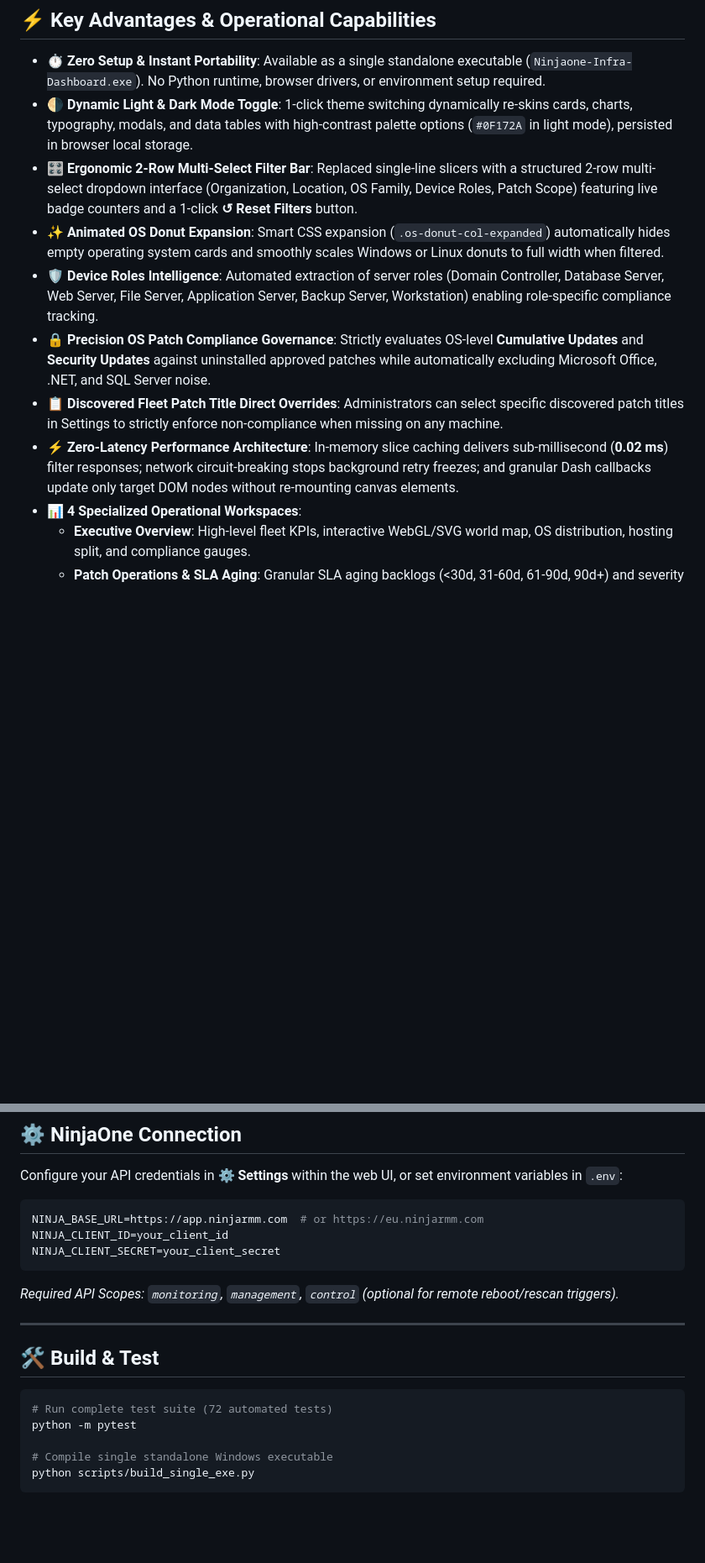
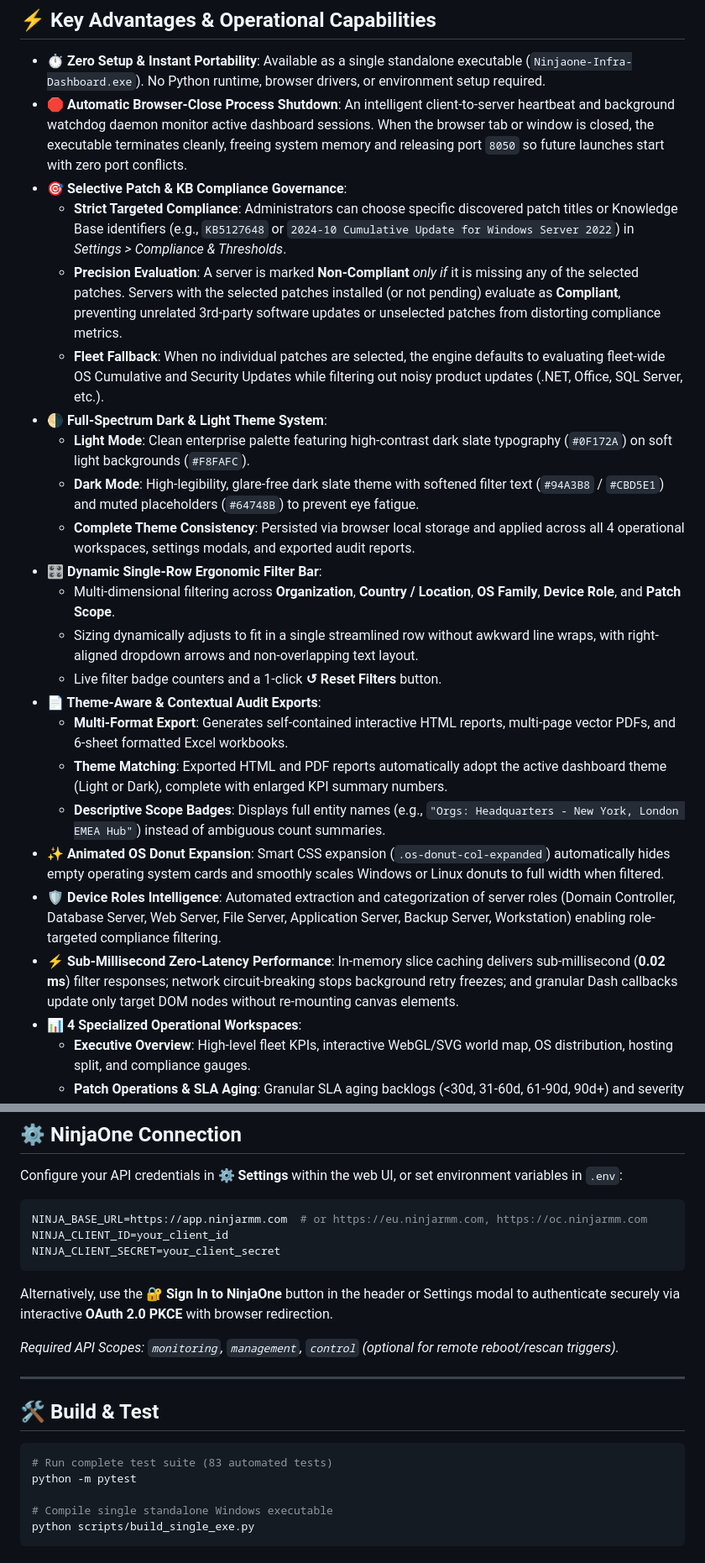
Before and after one commit to adchhabria/Ninjaone-Infra-Dashboard, a Markdown page: README.md, 2 parts joined by grey strips. Shown at 84% size. Rendered like a GitHub page; blank space fills up the shorter version.

````diff
--- a/README.md
+++ b/README.md
@@ -23,13 +23,26 @@ An enterprise-grade infrastructure intelligence and operational patch management
 ## ⚡ Key Advantages & Operational Capabilities
 
 * **⏱️ Zero Setup & Instant Portability**: Available as a single standalone executable (`Ninjaone-Infra-Dashboard.exe`). No Python runtime, browser drivers, or environment setup required.
-* **🌗 Dynamic Light & Dark Mode Toggle**: 1-click theme switching dynamically re-skins cards, charts, typography, modals, and data tables with high-contrast palette options (`#0F172A` in light mode), persisted in browser local storage.
-* **🎛️ Ergonomic 2-Row Multi-Select Filter Bar**: Replaced single-line slicers with a structured 2-row multi-select dropdown interface (Organization, Location, OS Family, Device Roles, Patch Scope) featuring live badge counters and a 1-click **↺ Reset Filters** button.
+* **🛑 Automatic Browser-Close Process Shutdown**: An intelligent client-to-server heartbeat and background watchdog daemon monitor active dashboard sessions. When the browser tab or window is closed, the executable terminates cleanly, freeing system memory and releasing port `8050` so future launches start with zero port conflicts.
+* **🎯 Selective Patch & KB Compliance Governance**:
+  * **Strict Targeted Compliance**: Administrators can choose specific discovered patch titles or Knowledge Base identifiers (e.g., `KB5127648` or `2024-10 Cumulative Update for Windows Server 2022`) in *Settings > Compliance & Thresholds*.
+  * **Precision Evaluation**: A server is marked **Non-Compliant** *only if* it is missing any of the selected patches. Servers with the selected patches installed (or not pending) evaluate as **Compliant**, preventing unrelated 3rd-party software updates or unselected patches from distorting compliance metrics.
+  * **Fleet Fallback**: When no individual patches are selected, the engine defaults to evaluating fleet-wide OS Cumulative and Security Updates while filtering out noisy product updates (.NET, Office, SQL Server, etc.).
+* **🌗 Full-Spectrum Dark & Light Theme System**:
+  * **Light Mode**: Clean enterprise palette featuring high-contrast dark slate typography (`#0F172A`) on soft light backgrounds (`#F8FAFC`).
+  * **Dark Mode**: High-legibility, glare-free dark slate theme with softened filter text (`#94A3B8` / `#CBD5E1`) and muted placeholders (`#64748B`) to prevent eye fatigue.
+  * **Complete Theme Consistency**: Persisted via browser local storage and applied across all 4 operational workspaces, settings modals, and exported audit reports.
+* **🎛️ Dynamic Single-Row Ergonomic Filter Bar**:
+  * Multi-dimensional filtering across **Organization**, **Country / Location**, **OS Family**, **Device Role**, and **Patch Scope**.
+  * Sizing dynamically adjusts to fit in a single streamlined row without awkward line wraps, with right-aligned dropdown arrows and non-overlapping text layout.
+  * Live filter badge counters and a 1-click **↺ Reset Filters** button.
+* **📄 Theme-Aware & Contextual Audit Exports**:
+  * **Multi-Format Export**: Generates self-contained interactive HTML reports, multi-page vector PDFs, and 6-sheet formatted Excel workbooks.
+  * **Theme Matching**: Exported HTML and PDF reports automatically adopt the active dashboard theme (Light or Dark), complete with enlarged KPI summary numbers.
+  * **Descriptive Scope Badges**: Displays full entity names (e.g., `"Orgs: Headquarters - New York, London EMEA Hub"`) instead of ambiguous count summaries.
 * **✨ Animated OS Donut Expansion**: Smart CSS expansion (`.os-donut-col-expanded`) automatically hides empty operating system cards and smoothly scales Windows or Linux donuts to full width when filtered.
-* **🛡️ Device Roles Intelligence**: Automated extraction of server roles (Domain Controller, Database Server, Web Server, File Server, Application Server, Backup Server, Workstation) enabling role-specific compliance tracking.
-* **🔒 Precision OS Patch Compliance Governance**: Strictly evaluates OS-level **Cumulative Updates** and **Security Updates** against uninstalled approved patches while automatically excluding Microsoft Office, .NET, and SQL Server noise.
-* **📋 Discovered Fleet Patch Title Direct Overrides**: Administrators can select specific discovered patch titles in Settings to strictly enforce non-compliance when missing on any machine.
-* **⚡ Zero-Latency Performance Architecture**: In-memory slice caching delivers sub-millisecond (**0.02 ms**) filter responses; network circuit-breaking stops background retry freezes; and granular Dash callbacks update only target DOM nodes without re-mounting canvas elements.
+* **🛡️ Device Roles Intelligence**: Automated extraction and categorization of server roles (Domain Controller, Database Server, Web Server, File Server, Application Server, Backup Server, Workstation) enabling role-targeted compliance filtering.
+* **⚡ Sub-Millisecond Zero-Latency Performance**: In-memory slice caching delivers sub-millisecond (**0.02 ms**) filter responses; network circuit-breaking stops background retry freezes; and granular Dash callbacks update only target DOM nodes without re-mounting canvas elements.
 * **📊 4 Specialized Operational Workspaces**:
   * **Executive Overview**: High-level fleet KPIs, interactive WebGL/SVG world map, OS distribution, hosting split, and compliance gauges.
   * **Patch Operations & SLA Aging**: Granular SLA aging backlogs (<30d, 31-60d, 61-90d, 90d+) and severity breakdowns.
@@ -135,10 +165,13 @@ Access the dashboard at **[http://localhost:8050](http://localhost:8050)**.
 Configure your API credentials in **⚙️ Settings** within the web UI, or set environment variables in `.env`:
 
 ```ini
-NINJA_BASE_URL=https://app.ninjarmm.com  # or https://eu.ninjarmm.com
+NINJA_BASE_URL=https://app.ninjarmm.com  # or https://eu.ninjarmm.com, https://oc.ninjarmm.com
 NINJA_CLIENT_ID=your_client_id
 NINJA_CLIENT_SECRET=your_client_secret
 ```
+
+Alternatively, use the **🔐 Sign In to NinjaOne** button in the header or Settings modal to authenticate securely via interactive **OAuth 2.0 PKCE** with browser redirection.
+
 *Required API Scopes: `monitoring`, `management`, `control` (optional for remote reboot/rescan triggers).*
 
 ---
@@ -146,7 +179,7 @@ NINJA_CLIENT_SECRET=your_client_secret
 ## 🛠️ Build & Test
 
 ```bash
-# Run complete test suite (72 automated tests)
+# Run complete test suite (83 automated tests)
 python -m pytest
 
 # Compile single standalone Windows executable
````
Also changed, not shown: other parts of README.md (+31 -14 lines).
